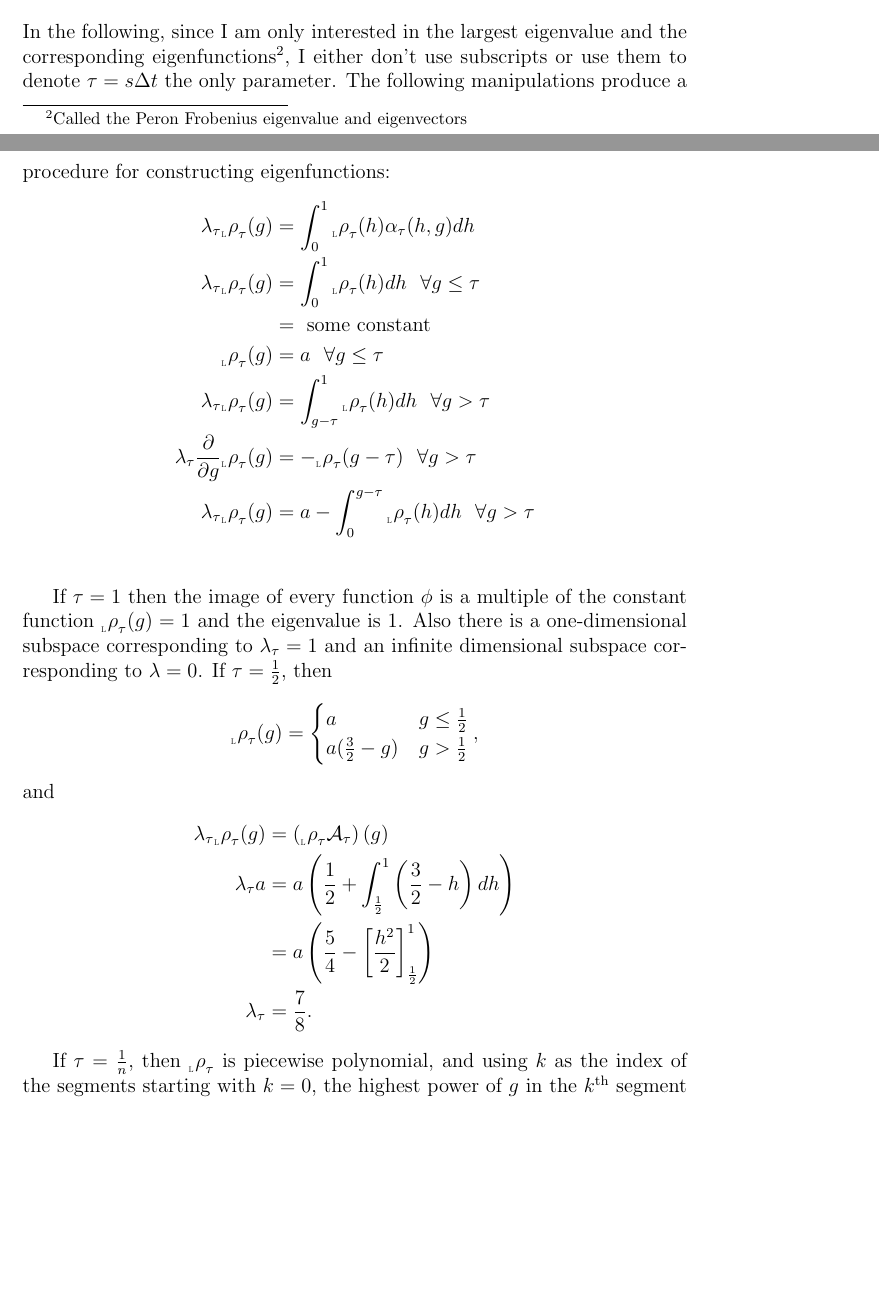
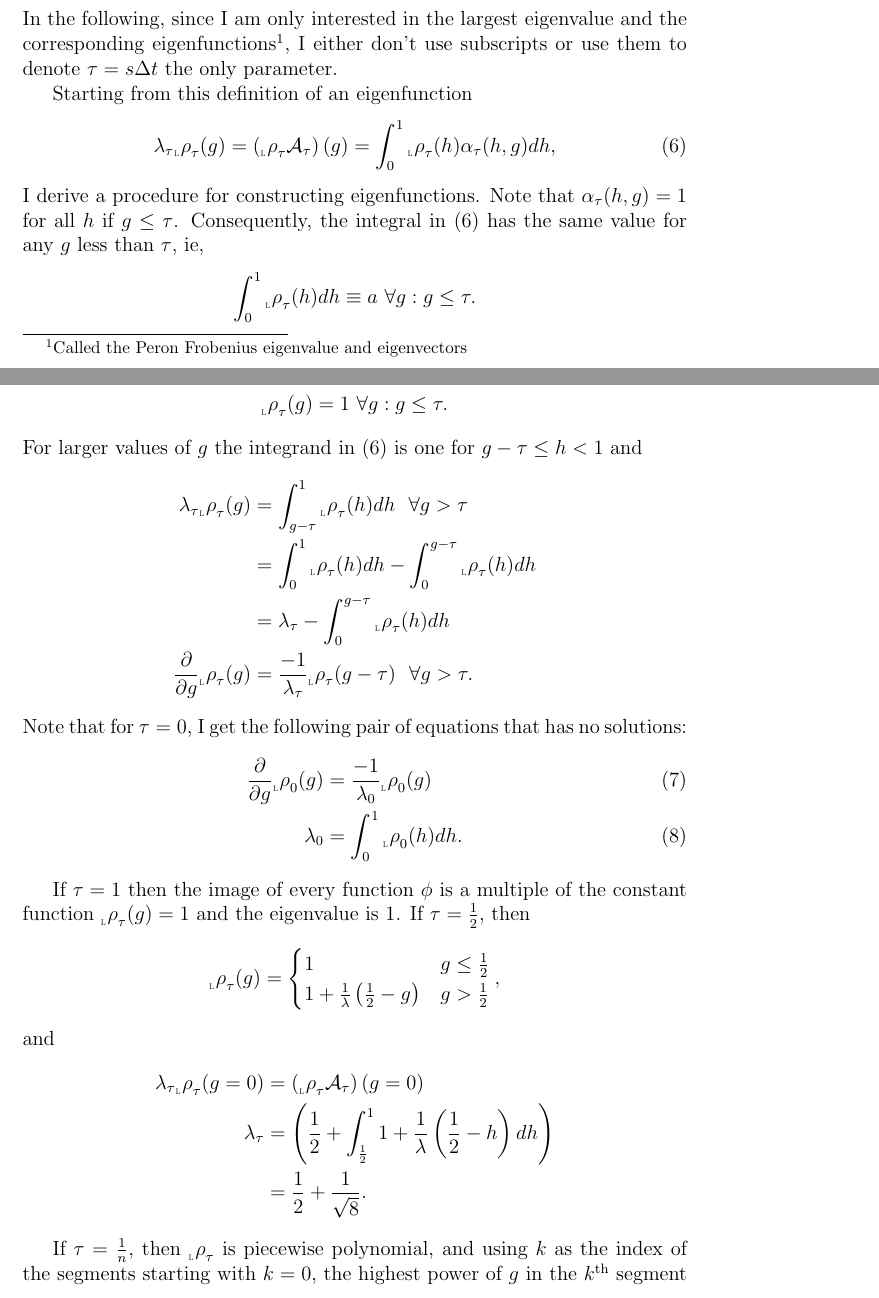
Before and after one commit to fraserphysics/metfie, a LaTeX paper (monotonic/siads.tex): two parts of pages 4 and 5 of 16, joined at a grey line, cut so that both start at the same text, the shorter picture padded with empty space. Compiled offline with pdfLaTeX.

Commit message:
first.py indicates error in my algebra

```diff
--- a/monotonic/siads.tex
+++ b/monotonic/siads.tex
@@ -1,5 +1,5 @@
 \documentclass[12pt]{article} \usepackage{amsmath,amsfonts}
-\usepackage{showlabels}
+%\usepackage{showlabels}
 \usepackage[pdftex]{graphicx,color}
 
 \newcommand{\htop}{{h_{\text{top}}}}
@@ -155,44 +157,64 @@ In the following, since I am only interested in the largest
 eigenvalue and the corresponding eigenfunctions\footnote{Called
   the Peron Frobenius eigenvalue and eigenvectors}, I either don't use
 subscripts or use them to denote $\tau=s\Delta t$ the only
-parameter.  The following manipulations produce a procedure for
-constructing eigenfunctions:
+parameter.
+
+Starting from this definition of an eigenfunction
+\begin{equation}
+  \label{eq:1}
+  \lambda_\tau \leftfunction_\tau(g) = \left( \leftfunction_\tau
+    \Aop_\tau \right) (g) = \int_0^1 \leftfunction_\tau(h)
+  \Aindicate_\tau(h,g) dh,
+\end{equation}
+I derive a procedure for constructing eigenfunctions.  Note that
+$\Aindicate_\tau(h,g) = 1$ for all $h$ if $g \leq \tau$.
+Consequently, the integral in \eqref{eq:1} has the same value for any
+$g$ less than $\tau$, ie,
+\begin{equation*}
+  \int_0^1 \leftfunction_\tau(h) dh \equiv a ~\forall g: g \leq \tau.
+\end{equation*}
+I can choose to scale the eigenfunction so that $a=\lambda_\tau$ and
+\begin{equation*}
+  \leftfunction_\tau  (g) = 1 ~\forall g: g \leq \tau.
+\end{equation*}
+For larger values of $g$ the integrand in \eqref{eq:1} is one for
+$g-\tau \leq h < 1$ and
 \begin{align*}
-  \lambda_\tau \leftfunction_\tau(g) &= \int_0^1 \leftfunction_\tau(h)
-                             \Aindicate_\tau(h,g) dh \\
-  \lambda_\tau \leftfunction_\tau(g) &= \int_0^1 \leftfunction_\tau(h)
-                             dh ~~\forall g
-                             \leq \tau \\
-  &= \text{ some constant } \\
-  \leftfunction_\tau(g) &= a ~~\forall g \leq \tau \\
-  \lambda_\tau \leftfunction_\tau(g) &= \int_{g-\tau}^1 \leftfunction_\tau(h) dh ~~\forall
-  g > \tau\\
-  \lambda_\tau \frac{\partial}{\partial g} \leftfunction_\tau(g) &=
-            - \leftfunction_\tau(g-\tau)~~\forall g > \tau \\
-  \lambda_\tau \leftfunction_\tau(g) &= a - \int_0^{g-\tau} \leftfunction_\tau(h) dh ~~\forall
-  g > \tau\\
+  \lambda_\tau \leftfunction_\tau(g) &= \int_{g-\tau}^1
+      \leftfunction_\tau(h) dh ~~\forall g > \tau\\
+  &= \int_0^1 \leftfunction_\tau(h) dh - \int_0^{g-\tau}
+    \leftfunction_\tau(h) dh \\
+  &= \lambda_\tau - \int_0^{g-\tau} \leftfunction_\tau(h) dh \\
+  \frac{\partial}{\partial g} \leftfunction_\tau(g) &=
+            \frac{-1}{\lambda_\tau} \leftfunction_\tau(g-\tau)
+             ~~\forall g > \tau .
 \end{align*}
+Note that for $\tau = 0$, I get the following pair of equations that
+has no solutions:
+\begin{align}
+  \frac{\partial}{\partial g} \leftfunction_0(g) &=
+       \frac{-1}{\lambda_0} \leftfunction_0(g) \\
+  \lambda_0 &= \int_0^1 \leftfunction_0(h) dh.
+\end{align}
 
 If $\tau = 1$ then the image of every function $\function$ is a
 multiple of the constant function $\leftfunction_\tau(g) = 1$ and the
-eigenvalue is $1$.  Also there is a one-dimensional subspace
-corresponding to $\lambda_\tau=1$ and an infinite dimensional subspace
-corresponding to $\lambda=0$.  If $\tau = \frac{1}{2}$, then
+eigenvalue is $1$.  If $\tau = \frac{1}{2}$, then
 \begin{equation*}
   \leftfunction_\tau(g) =
   \begin{cases}
-    a & g \leq \frac{1}{2} \\
-    a(\frac{3}{2} -g) & g > \frac{1}{2}
+    1 & g \leq \frac{1}{2} \\
+    1 + \frac{1}{\lambda}\left( \frac{1}{2} - g \right) & g > \frac{1}{2}
   \end{cases},
 \end{equation*}
 and
 \begin{align*}
-  \lambda_\tau \leftfunction_\tau (g) &= \left( \leftfunction_\tau \Aop_\tau \right) (g) \\
-  \lambda_\tau a &= a \left( \frac{1}{2} + \int_{\frac{1}{2}}^1
-              \left( \frac{3}{2} - h \right) dh \right) \\
-  &= a \left( \frac{5}{4} - \left[ \frac{h^2}{2}
-    \right]_{\frac{1}{2}}^1 \right)\\
-  \lambda_\tau &= \frac{7}{8}.
+  \lambda_\tau \leftfunction_\tau (g=0) &= \left( \leftfunction_\tau
+                                          \Aop_\tau \right) (g=0) \\
+  \lambda_\tau &= \left( \frac{1}{2} + \int_{\frac{1}{2}}^1
+                1 + \frac{1}{\lambda}\left( \frac{1}{2} - h \right)
+                dh \right) \\
+              &= \frac{1}{2} + \frac{1}{\sqrt{8}}.
 \end{align*}
 
 If $\tau = \frac{1}{n}$, then $\leftfunction_\tau$ is piecewise
```
Also changed, not shown: monotonic/siads.tex (18 more changed lines), 2 other files.
